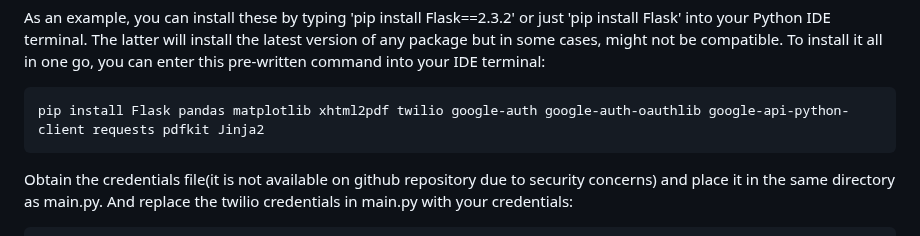
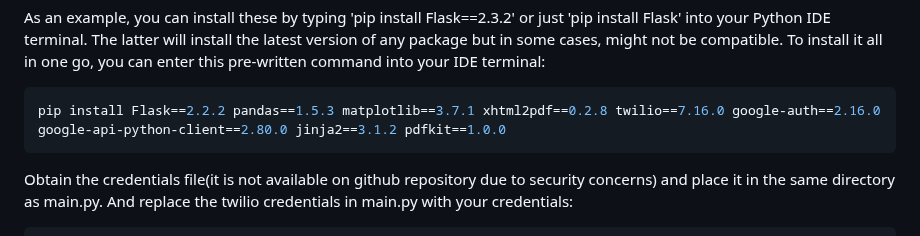
Before and after one commit to CEGISrepository/Report_Generator, a Markdown page: README.md, the part around the change. Drawn GitHub-style.

````diff
--- a/README.md
+++ b/README.md
@@ -39,7 +39,7 @@ Next, clone the Github repository onto your local system and open the main.py co
 As an example, you can install these by typing 'pip install Flask==2.3.2' or just 'pip install Flask' into your Python IDE terminal. The latter will install the latest version of any package but in some cases, might not be compatible.
 To install it all in one go, you can enter this pre-written command into your IDE terminal:
 ```bash
-pip install Flask pandas matplotlib xhtml2pdf twilio google-auth google-auth-oauthlib google-api-python-client requests pdfkit Jinja2
+pip install Flask==2.2.2 pandas==1.5.3 matplotlib==3.7.1 xhtml2pdf==0.2.8 twilio==7.16.0 google-auth==2.16.0 google-api-python-client==2.80.0 jinja2==3.1.2 pdfkit==1.0.0
 ```
 Obtain the credentials file(it is not available on github repository due to security concerns) and place it in the same directory as main.py. And replace the twilio credentials in main.py with your credentials:
 ```bash
````
